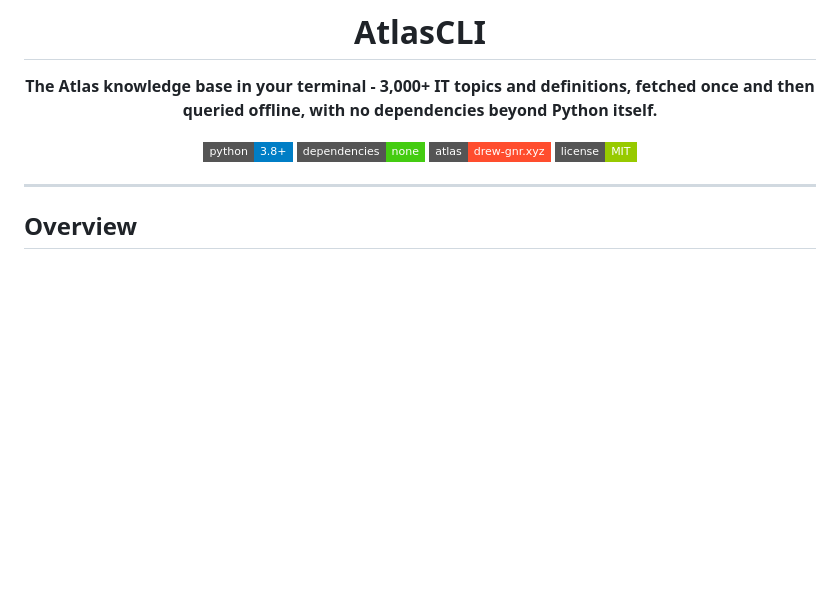
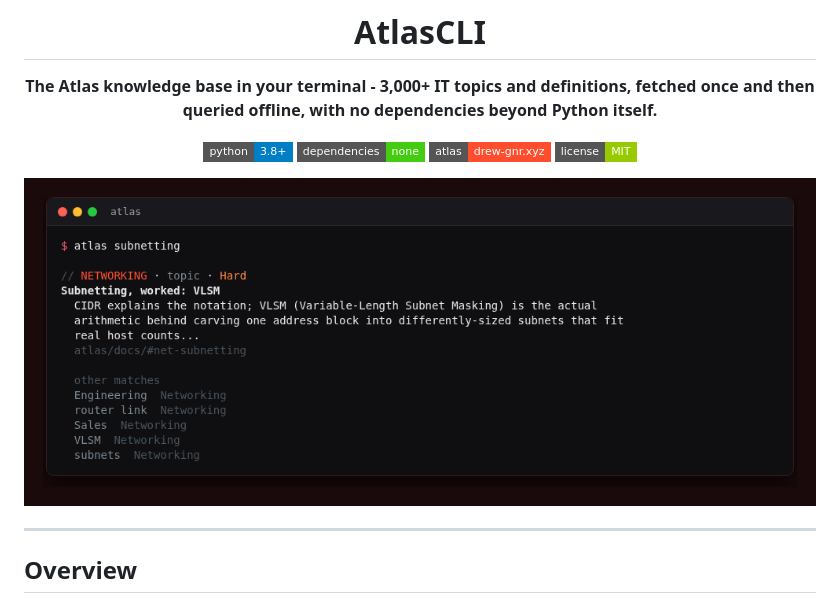
Before and after one commit to drew-codes-things/AtlasCLI, a Markdown page: README.md, the part around the change. Rendered like a GitHub page; pictures changed too: screenshot.png (added); badges without logos; blank space fills up the shorter version.

Commit message:
docs(readme): add a screenshot

```diff
--- a/README.md
+++ b/README.md
@@ -10,6 +10,8 @@
 [![License](https://img.shields.io/badge/license-MIT-green?style=flat-square)](LICENSE)
 
 </div>
+
+![AtlasCLI looking up subnetting](screenshot.png)
 
 ---
 
```
